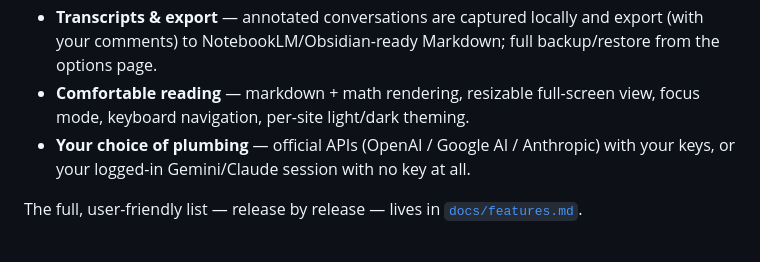
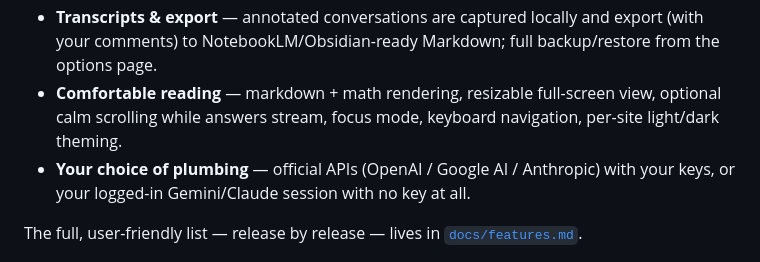
Before and after one commit to aryansk/marginalia, a Markdown page: README.md, the part around one of its changes. Drawn GitHub-style.

```diff
--- a/README.md
+++ b/README.md
@@ -50,7 +50,8 @@ modal directly.
   export (with your comments) to NotebookLM/Obsidian-ready Markdown; full
   backup/restore from the options page.
 - **Comfortable reading** — markdown + math rendering, resizable full-screen
-  view, focus mode, keyboard navigation, per-site light/dark theming.
+  view, optional calm scrolling while answers stream, focus mode, keyboard
+  navigation, per-site light/dark theming.
 - **Your choice of plumbing** — official APIs (OpenAI / Google AI / Anthropic)
   with your keys, or your logged-in Gemini/Claude session with no key at all.
 
```
Also changed, not shown: other parts of README.md (+42 -3 lines), CHANGELOG.md (+1 -0 lines), docs/features.md (+30 -0 lines).
